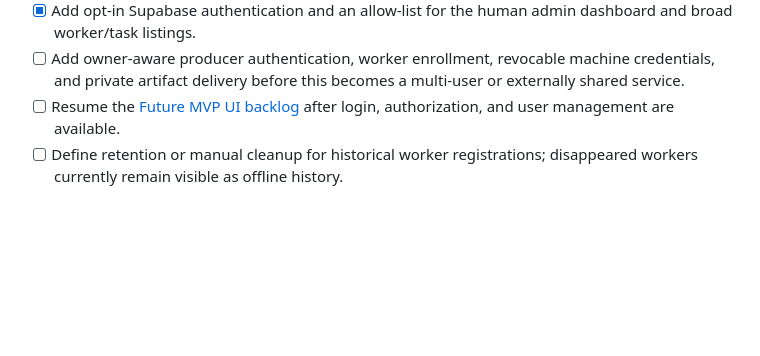
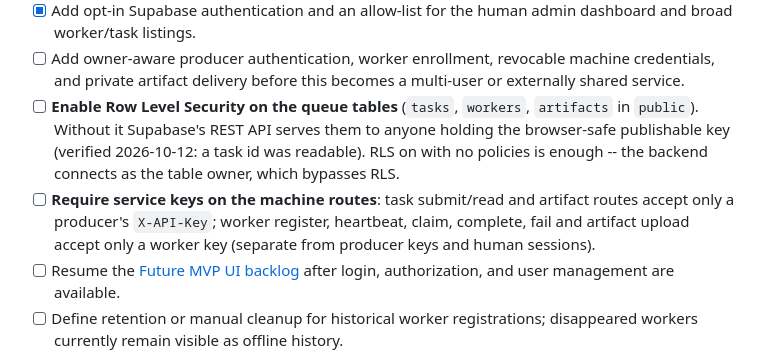
Before and after one commit to digishgabhawala/task-queue, a Markdown page: README.md, the part around the change. Rendered like a GitHub page; blank space fills up the shorter version.

Commit message:
TODO: row level security on queue tables; service keys on machine routes
Co-Authored-By: Claude Opus 5.5 <noreply@anthropic.com>

```diff
--- a/README.md
+++ b/README.md
@@ -233,6 +233,15 @@ at or below 60 seconds with the current two-minute offline threshold.
 - [ ] Add owner-aware producer authentication, worker enrollment, revocable
   machine credentials, and private artifact delivery before this becomes a
   multi-user or externally shared service.
+- [ ] **Enable Row Level Security on the queue tables** (`tasks`, `workers`,
+  `artifacts` in `public`). Without it Supabase's REST API serves them to
+  anyone holding the browser-safe publishable key (verified 2026-10-12: a
+  task id was readable). RLS on with no policies is enough -- the backend
+  connects as the table owner, which bypasses RLS.
+- [ ] **Require service keys on the machine routes**: task submit/read and
+  artifact routes accept only a producer's `X-API-Key`; worker register,
+  heartbeat, claim, complete, fail and artifact upload accept only a worker
+  key (separate from producer keys and human sessions).
 - [ ] Resume the [Future MVP UI backlog](docs/future-ui-mvp.md) after login,
   authorization, and user management are available.
 - [ ] Define retention or manual cleanup for historical worker registrations;
```
